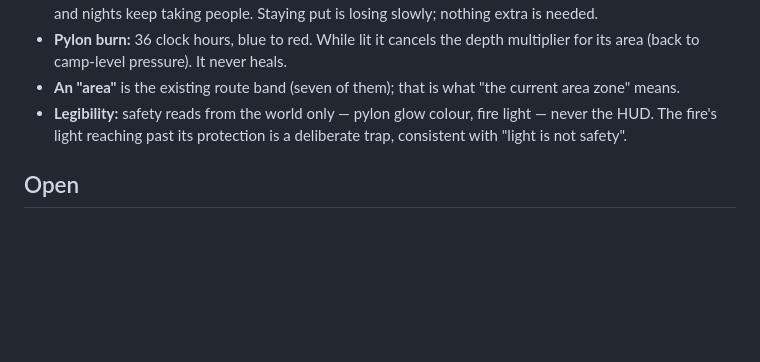
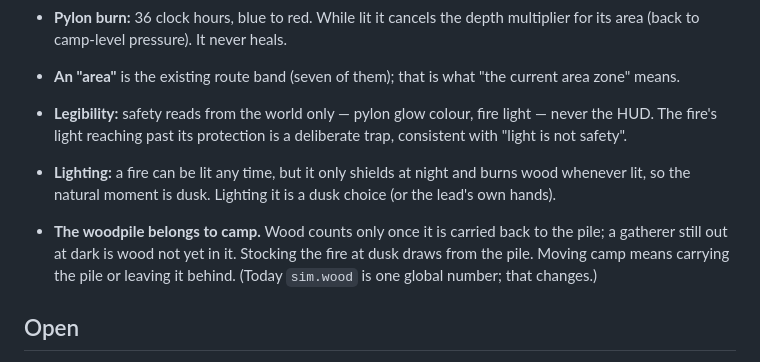
Before and after one commit to Pappydapimp69/Seven, a Markdown page: docs/blueprint-0.35-camp-tasks-and-time.md, the part around the change. Rendered like a GitHub page; blank space fills up the shorter version.

Commit message:
Blueprint 0.35: fire lit at dusk, woodpile belongs to camp
Co-Authored-By: Claude Opus 5.5 <noreply@anthropic.com>
Claude-Session: https://claude.ai/code/session_01XbmpbLd4QyYTiQBBzo2Hdw

```diff
--- a/docs/blueprint-0.35-camp-tasks-and-time.md
+++ b/docs/blueprint-0.35-camp-tasks-and-time.md
@@ -105,6 +105,14 @@ fakes come from.
   light — never the HUD. The fire's light reaching past its protection is a
   deliberate trap, consistent with "light is not safety".
 
+- **Lighting:** a fire can be lit any time, but it only shields at night and
+  burns wood whenever lit, so the natural moment is dusk. Lighting it is a
+  dusk choice (or the lead's own hands).
+- **The woodpile belongs to camp.** Wood counts only once it is carried back
+  to the pile; a gatherer still out at dark is wood not yet in it. Stocking
+  the fire at dusk draws from the pile. Moving camp means carrying the pile or
+  leaving it behind. (Today `sim.wood` is one global number; that changes.)
+
 ## Open
 
 - What a "chunk" is for each task, in clock time.
```
